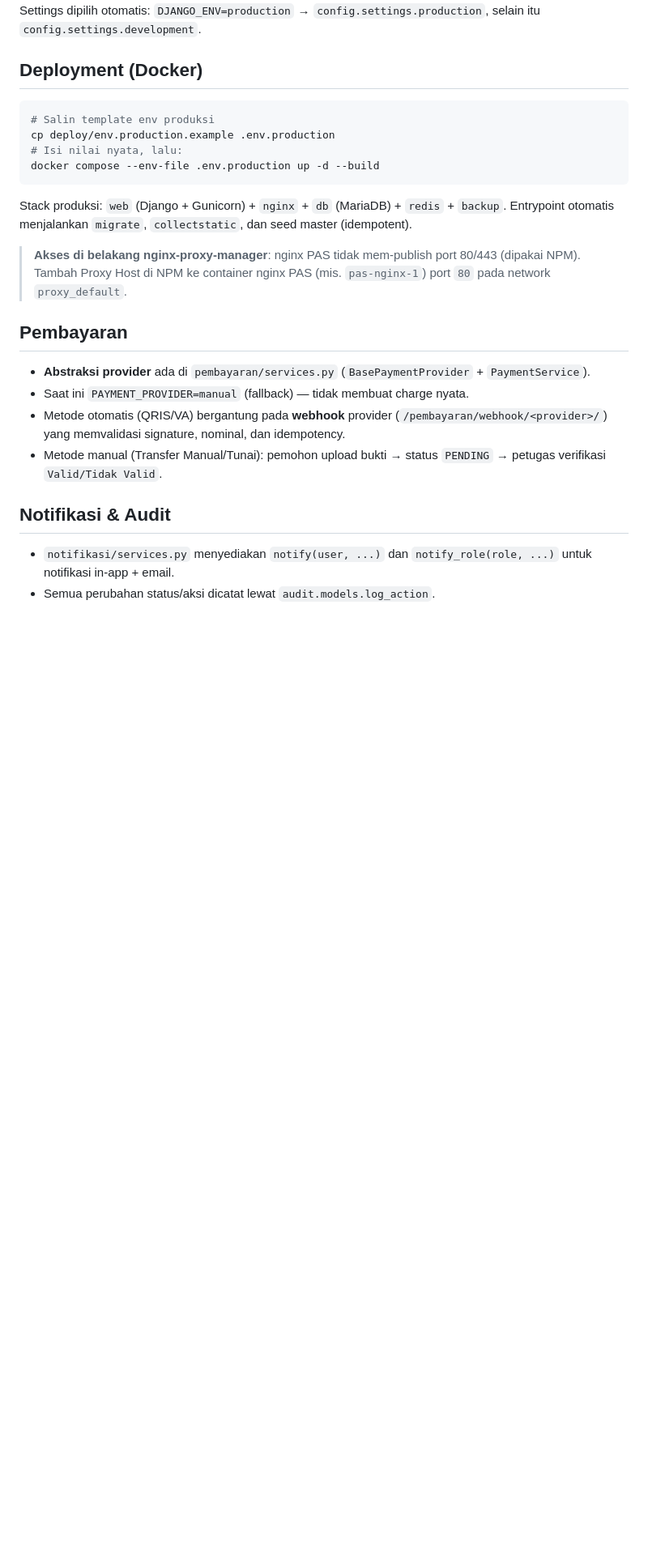
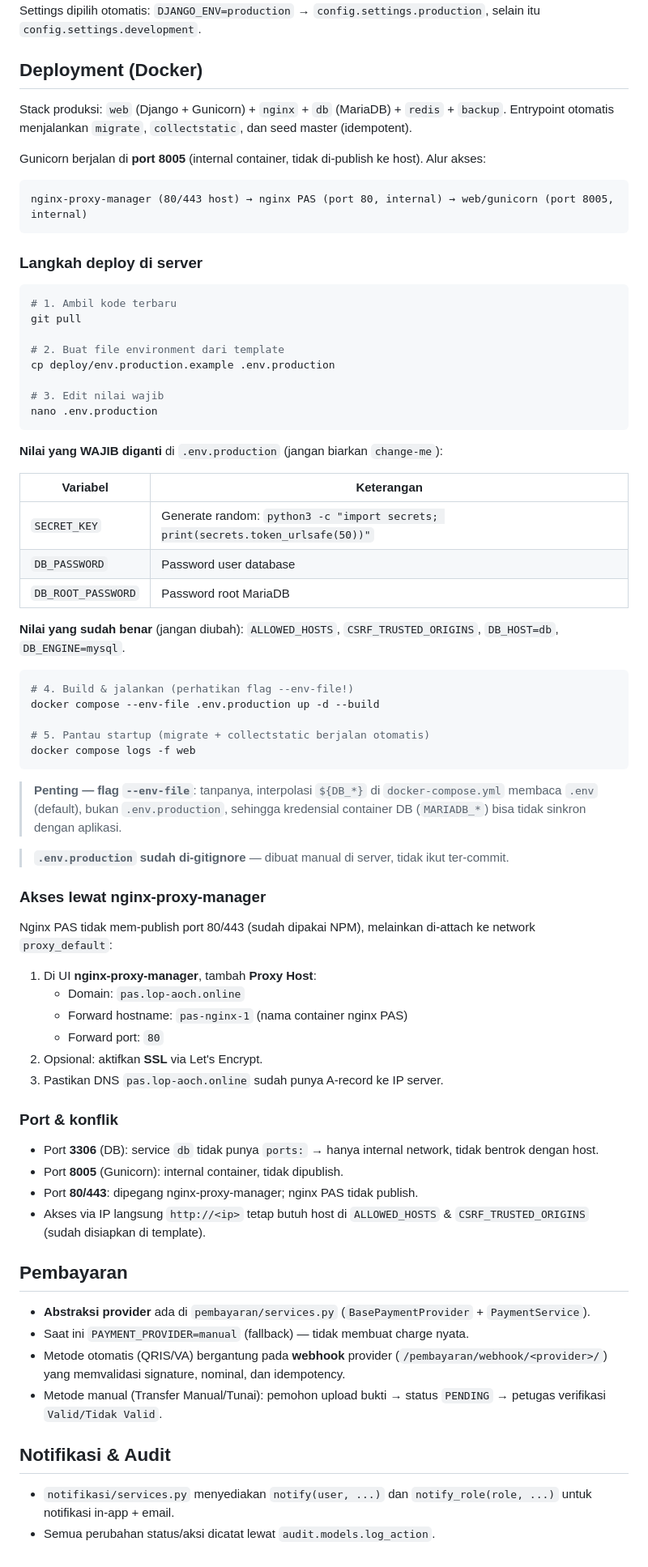
Before and after one commit to krisnapranata/pas, a Markdown page: README.md, the part around the change. Shown at 81% size. GitHub-like rendering; blank space fills up the shorter version.

Commit message:
Docs: lengkapi instruksi deployment di README.md

````diff
--- a/README.md
+++ b/README.md
@@ -157,16 +157,66 @@ Settings dipilih otomatis: `DJANGO_ENV=production` → `config.settings.producti
 
 ## Deployment (Docker)
 
-```bash
-# Salin template env produksi
-cp deploy/env.production.example .env.production
-# Isi nilai nyata, lalu:
-docker compose --env-file .env.production up -d --build
+Stack produksi: `web` (Django + Gunicorn) + `nginx` + `db` (MariaDB) + `redis` + `backup`. Entrypoint otomatis menjalankan `migrate`, `collectstatic`, dan seed master (idempotent).
+
+Gunicorn berjalan di **port 8005** (internal container, tidak di-publish ke host). Alur akses:
+
+```
+nginx-proxy-manager (80/443 host) → nginx PAS (port 80, internal) → web/gunicorn (port 8005, internal)
 ```
 
-Stack produksi: `web` (Django + Gunicorn) + `nginx` + `db` (MariaDB) + `redis` + `backup`. Entrypoint otomatis menjalankan `migrate`, `collectstatic`, dan seed master (idempotent).
+### Langkah deploy di server
 
-> **Akses di belakang nginx-proxy-manager**: nginx PAS tidak mem-publish port 80/443 (dipakai NPM). Tambah Proxy Host di NPM ke container nginx PAS (mis. `pas-nginx-1`) port `80` pada network `proxy_default`.
+```bash
+# 1. Ambil kode terbaru
+git pull
+
+# 2. Buat file environment dari template
+cp deploy/env.production.example .env.production
+
+# 3. Edit nilai wajib
+nano .env.production
+```
+
+**Nilai yang WAJIB diganti** di `.env.production` (jangan biarkan `change-me`):
+
+| Variabel | Keterangan |
+|----------|-----------|
+| `SECRET_KEY` | Generate random: `python3 -c "import secrets; print(secrets.token_urlsafe(50))"` |
+| `DB_PASSWORD` | Password user database |
+| `DB_ROOT_PASSWORD` | Password root MariaDB |
+
+**Nilai yang sudah benar** (jangan diubah): `ALLOWED_HOSTS`, `CSRF_TRUSTED_ORIGINS`, `DB_HOST=db`, `DB_ENGINE=mysql`.
+
+```bash
+# 4. Build & jalankan (perhatikan flag --env-file!)
+docker compose --env-file .env.production up -d --build
+
+# 5. Pantau startup (migrate + collectstatic berjalan otomatis)
+docker compose logs -f web
+```
+
+> **Penting — flag `--env-file`**: tanpanya, interpolasi `${DB_*}` di `docker-compose.yml` membaca `.env` (default), bukan `.env.production`, sehingga kredensial container DB (`MARIADB_*`) bisa tidak sinkron dengan aplikasi.
+
+> **`.env.production` sudah di-gitignore** — dibuat manual di server, tidak ikut ter-commit.
+
+### Akses lewat nginx-proxy-manager
+
+Nginx PAS tidak mem-publish port 80/443 (sudah dipakai NPM), melainkan di-attach ke network `proxy_default`:
+
+1. Di UI **nginx-proxy-manager**, tambah **Proxy Host**:
+   - Domain: `pas.lop-aoch.online`
+   - Forward hostname: `pas-nginx-1` (nama container nginx PAS)
+   - Forward port: `80`
+2. Opsional: aktifkan **SSL** via Let's Encrypt.
+3. Pastikan DNS `pas.lop-aoch.online` sudah punya A-record ke IP server.
+
+### Port & konflik
+
+- Port **3306** (DB): service `db` tidak punya `ports:` → hanya internal network, tidak bentrok dengan host.
+- Port **8005** (Gunicorn): internal container, tidak dipublish.
+- Port **80/443**: dipegang nginx-proxy-manager; nginx PAS tidak publish.
+- Akses via IP langsung `http://<ip>` tetap butuh host di `ALLOWED_HOSTS` & `CSRF_TRUSTED_ORIGINS` (sudah disiapkan di template).
 
 ## Pembayaran
 
````
